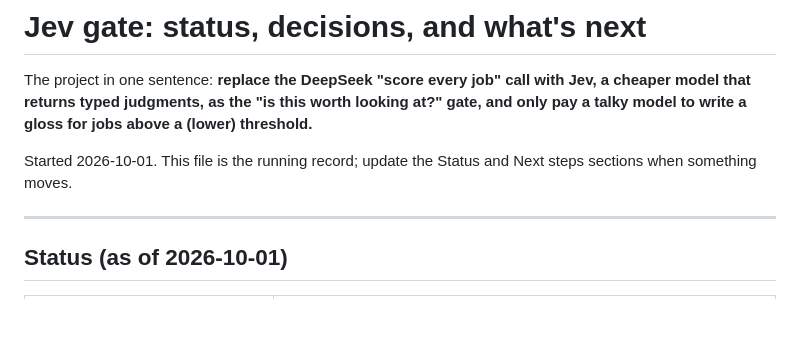
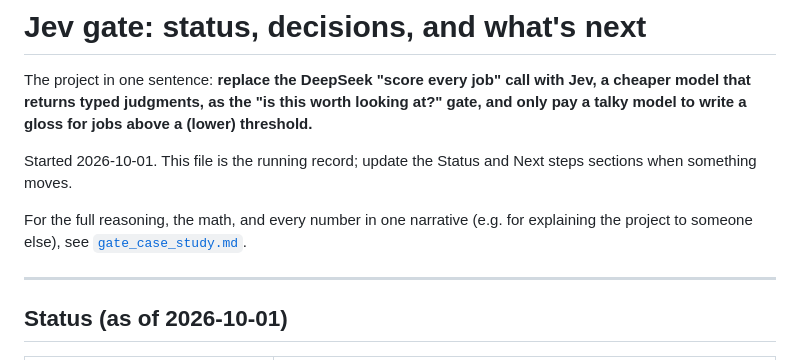
Before and after one commit to cyrusae/seeker, a Markdown page: docs/jev_gate.md, the part around the change. GitHub-like rendering; blank space fills up the shorter version.

```diff
--- a/docs/jev_gate.md
+++ b/docs/jev_gate.md
@@ -7,6 +7,10 @@ above a (lower) threshold.**
 
 Started 2026-10-01. This file is the running record; update the Status and
 Next steps sections when something moves.
+
+For the full reasoning, the math, and every number in one narrative (e.g. for
+explaining the project to someone else), see
+[`gate_case_study.md`](gate_case_study.md).
 
 ---
 
```
Also changed, not shown: docs/gate_case_study.md (added, +314 -0 lines).
